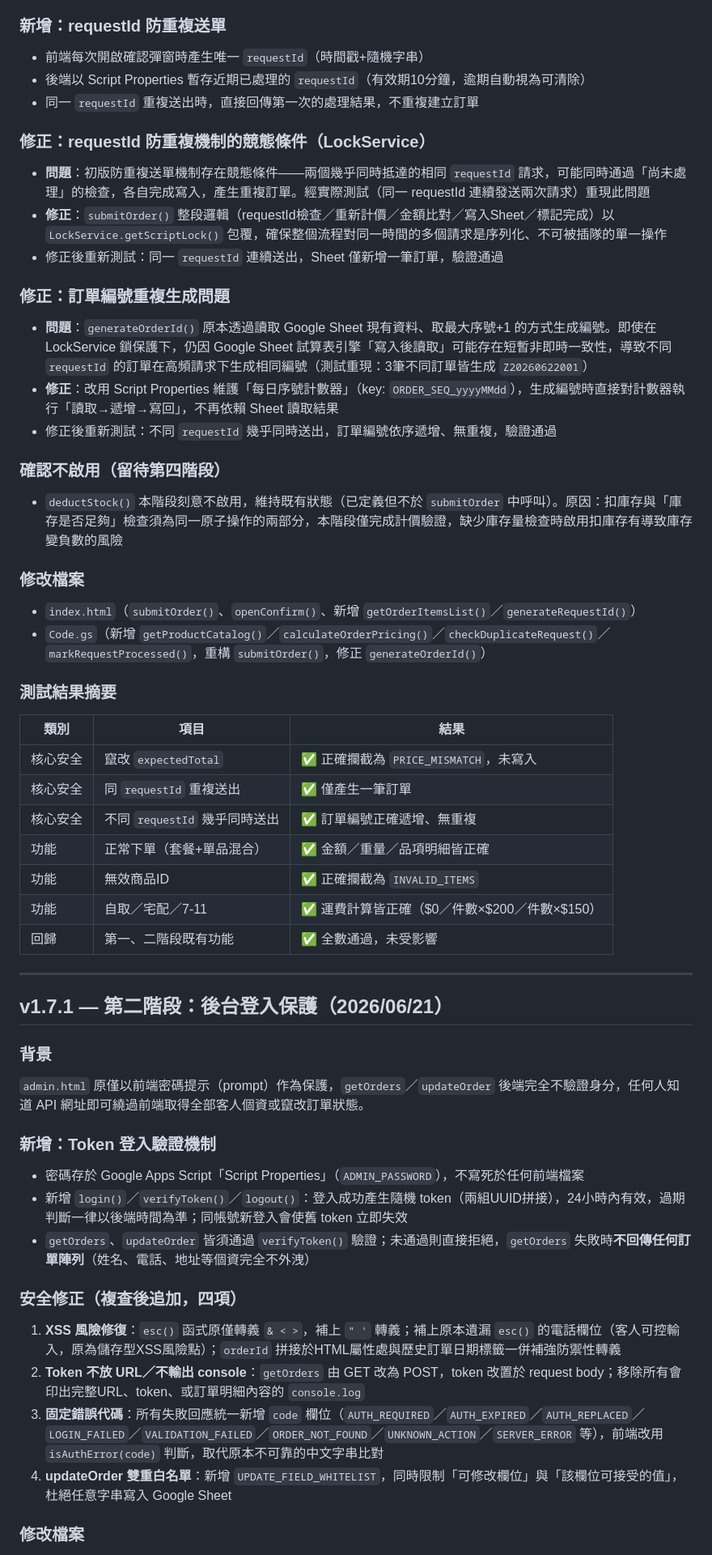
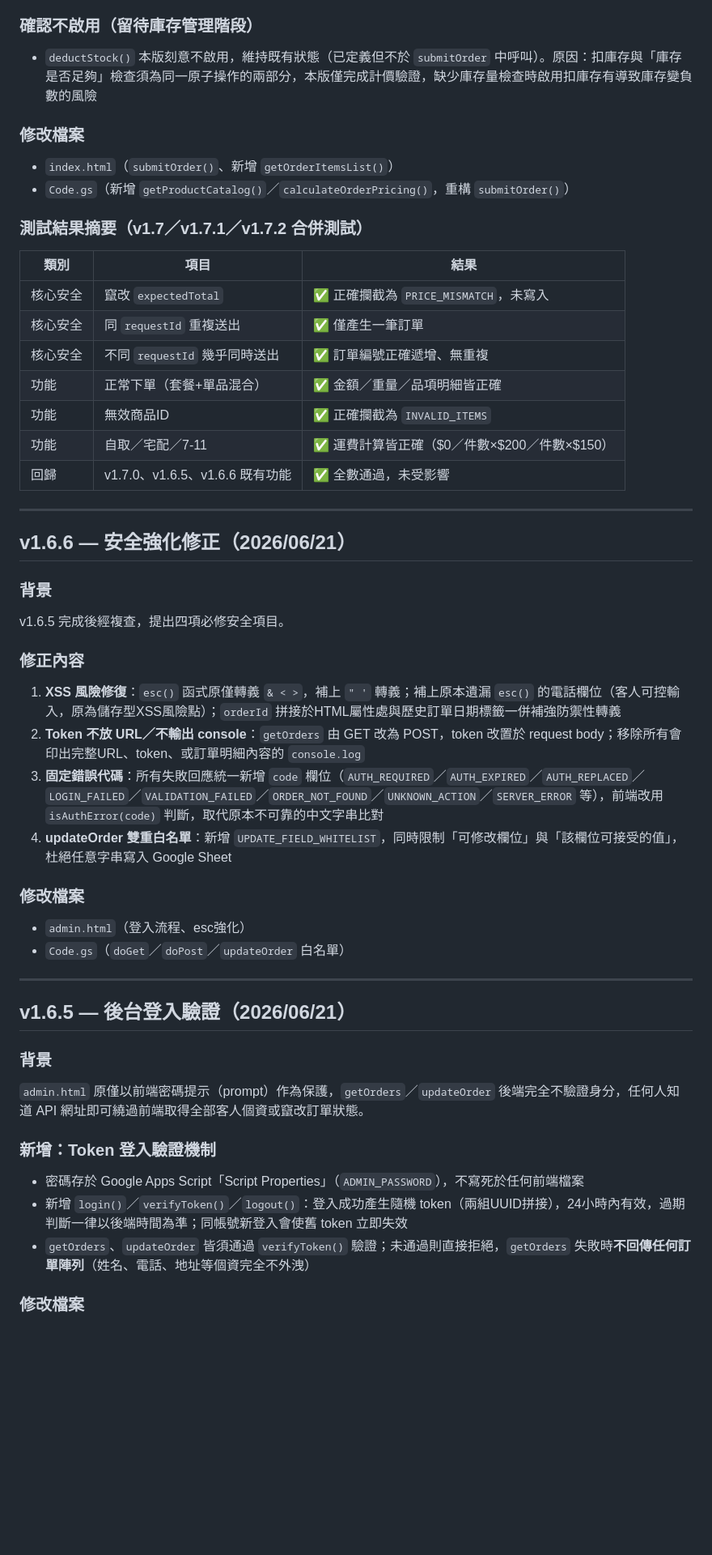
Before and after one commit to yijane4953-coder/zaoshi-order, a Markdown page: CHANGELOG.md, the part around one of its changes. Shown at 81% size. GitHub-like rendering; blank space fills up the shorter version.

```diff
--- a/CHANGELOG.md
+++ b/CHANGELOG.md
@@ -24,29 +82,14 @@
   - 設計原則：金額異動絕不靜默覆蓋，必須經客人確認後才送出，避免信任問題
 - 新增 `INVALID_ITEMS` 防呆：訂單內含不存在於商品主檔、未上架、或數量不合法的商品時，整筆拒絕，不寫入
 
-### 新增：requestId 防重複送單
-- 前端每次開啟確認彈窗時產生唯一 `requestId`（時間戳+隨機字串）
-- 後端以 Script Properties 暫存近期已處理的 `requestId`（有效期10分鐘，逾期自動視為可清除）
-- 同一 `requestId` 重複送出時，直接回傳第一次的處理結果，不重複建立訂單
-
-### 修正：requestId 防重複機制的競態條件（LockService）
-- **問題**：初版防重複送單機制存在競態條件——兩個幾乎同時抵達的相同 `requestId` 請求，可能同時通過「尚未處理」的檢查，各自完成寫入，產生重複訂單。經實際測試（同一 requestId 連續發送兩次請求）重現此問題
-- **修正**：`submitOrder()` 整段邏輯（requestId檢查／重新計價／金額比對／寫入Sheet／標記完成）以 `LockService.getScriptLock()` 包覆，確保整個流程對同一時間的多個請求是序列化、不可被插隊的單一操作
-- 修正後重新測試：同一 `requestId` 連續送出，Sheet 僅新增一筆訂單，驗證通過
-
-### 修正：訂單編號重複生成問題
-- **問題**：`generateOrderId()` 原本透過讀取 Google Sheet 現有資料、取最大序號+1 的方式生成編號。即使在 LockService 鎖保護下，仍因 Google Sheet 試算表引擎「寫入後讀取」可能存在短暫非即時一致性，導致不同 `requestId` 的訂單在高頻請求下生成相同編號（測試重現：3筆不同訂單皆生成 `Z20260622001`）
-- **修正**：改用 Script Properties 維護「每日序號計數器」（key: `ORDER_SEQ_yyyyMMdd`），生成編號時直接對計數器執行「讀取→遞增→寫回」，不再依賴 Sheet 讀取結果
-- 修正後重新測試：不同 `requestId` 幾乎同時送出，訂單編號依序遞增、無重複，驗證通過
-
-### 確認不啟用（留待第四階段）
-- `deductStock()` 本階段刻意不啟用，維持既有狀態（已定義但不於 `submitOrder` 中呼叫）。原因：扣庫存與「庫存是否足夠」檢查須為同一原子操作的兩部分，本階段僅完成計價驗證，缺少庫存量檢查時啟用扣庫存有導致庫存變負數的風險
+### 確認不啟用（留待庫存管理階段）
+- `deductStock()` 本版刻意不啟用，維持既有狀態（已定義但不於 `submitOrder` 中呼叫）。原因：扣庫存與「庫存是否足夠」檢查須為同一原子操作的兩部分，本版僅完成計價驗證，缺少庫存量檢查時啟用扣庫存有導致庫存變負數的風險
 
 ### 修改檔案
-- `index.html`（`submitOrder()`、`openConfirm()`、新增 `getOrderItemsList()`／`generateRequestId()`）
-- `Code.gs`（新增 `getProductCatalog()`／`calculateOrderPricing()`／`checkDuplicateRequest()`／`markRequestProcessed()`，重構 `submitOrder()`，修正 `generateOrderId()`）
+- `index.html`（`submitOrder()`、新增 `getOrderItemsList()`）
+- `Code.gs`（新增 `getProductCatalog()`／`calculateOrderPricing()`，重構 `submitOrder()`）
 
-### 測試結果摘要
+### 測試結果摘要（v1.7／v1.7.1／v1.7.2 合併測試）
 | 類別 | 項目 | 結果 |
 |---|---|---|
 | 核心安全 | 竄改 `expectedTotal` | ✅ 正確攔截為 `PRICE_MISMATCH`，未寫入 |
@@ -55,11 +98,28 @@
 | 功能 | 正常下單（套餐+單品混合） | ✅ 金額／重量／品項明細皆正確 |
 | 功能 | 無效商品ID | ✅ 正確攔截為 `INVALID_ITEMS` |
 | 功能 | 自取／宅配／7-11 | ✅ 運費計算皆正確（$0／件數×$200／件數×$150） |
-| 回歸 | 第一、二階段既有功能 | ✅ 全數通過，未受影響 |
+| 回歸 | v1.7.0、v1.6.5、v1.6.6 既有功能 | ✅ 全數通過，未受影響 |
 
 ---
 
-## v1.7.1 — 第二階段：後台登入保護（2026/06/21）
+## v1.6.6 — 安全強化修正（2026/06/21）
+
+### 背景
+v1.6.5 完成後經複查，提出四項必修安全項目。
+
+### 修正內容
+1. **XSS 風險修復**：`esc()` 函式原僅轉義 `& < >`，補上 `" '` 轉義；補上原本遺漏 `esc()` 的電話欄位（客人可控輸入，原為儲存型XSS風險點）；`orderId` 拼接於HTML屬性處與歷史訂單日期標籤一併補強防禦性轉義
+2. **Token 不放 URL／不輸出 console**：`getOrders` 由 GET 改為 POST，token 改置於 request body；移除所有會印出完整URL、token、或訂單明細內容的 `console.log`
+3. **固定錯誤代碼**：所有失敗回應統一新增 `code` 欄位（`AUTH_REQUIRED`／`AUTH_EXPIRED`／`AUTH_REPLACED`／`LOGIN_FAILED`／`VALIDATION_FAILED`／`ORDER_NOT_FOUND`／`UNKNOWN_ACTION`／`SERVER_ERROR` 等），前端改用 `isAuthError(code)` 判斷，取代原本不可靠的中文字串比對
+4. **updateOrder 雙重白名單**：新增 `UPDATE_FIELD_WHITELIST`，同時限制「可修改欄位」與「該欄位可接受的值」，杜絕任意字串寫入 Google Sheet
+
+### 修改檔案
+- `admin.html`（登入流程、esc強化）
+- `Code.gs`（`doGet`／`doPost`／`updateOrder` 白名單）
+
+---
+
+## v1.6.5 — 後台登入驗證（2026/06/21）
 
 ### 背景
 `admin.html` 原僅以前端密碼提示（prompt）作為保護，`getOrders`／`updateOrder` 後端完全不驗證身分，任何人知道 API 網址即可繞過前端取得全部客人個資或竄改訂單狀態。
@@ -69,10 +129,4 @@
 - 新增 `login()`／`verifyToken()`／`logout()`：登入成功產生隨機 token（兩組UUID拼接），24小時內有效，過期判斷一律以後端時間為準；同帳號新登入會使舊 token 立即失效
 - `getOrders`、`updateOrder` 皆須通過 `verifyToken()` 驗證；未通過則直接拒絕，`getOrders` 失敗時**不回傳任何訂單陣列**（姓名、電話、地址等個資完全不外洩）
 
-### 安全修正（複查後追加，四項）
-1. **XSS 風險修復**：`esc()` 函式原僅轉義 `& < >`，補上 `" '` 轉義；補上原本遺漏 `esc()` 的電話欄位（客人可控輸入，原為儲存型XSS風險點）；`orderId` 拼接於HTML屬性處與歷史訂單日期標籤一併補強防禦性轉義
-2. **Token 不放 URL／不輸出 console**：`getOrders` 由 GET 改為 POST，token 改置於 request body；移除所有會印出完整URL、token、或訂單明細內容的 `console.log`
-3. **固定錯誤代碼**：所有失敗回應統一新增 `code` 欄位（`AUTH_REQUIRED`／`AUTH_EXPIRED`／`AUTH_REPLACED`／`LOGIN_FAILED`／`VALIDATION_FAILED`／`ORDER_NOT_FOUND`／`UNKNOWN_ACTION`／`SERVER_ERROR` 等），前端改用 `isAuthError(code)` 判斷，取代原本不可靠的中文字串比對
-4. **updateOrder 雙重白名單**：新增 `UPDATE_FIELD_WHITELIST`，同時限制「可修改欄位」與「該欄位可接受的值」，杜絕任意字串寫入 Google Sheet
-
 ### 修改檔案
```
Also changed, not shown: other parts of CHANGELOG.md (+65 -4 lines).
